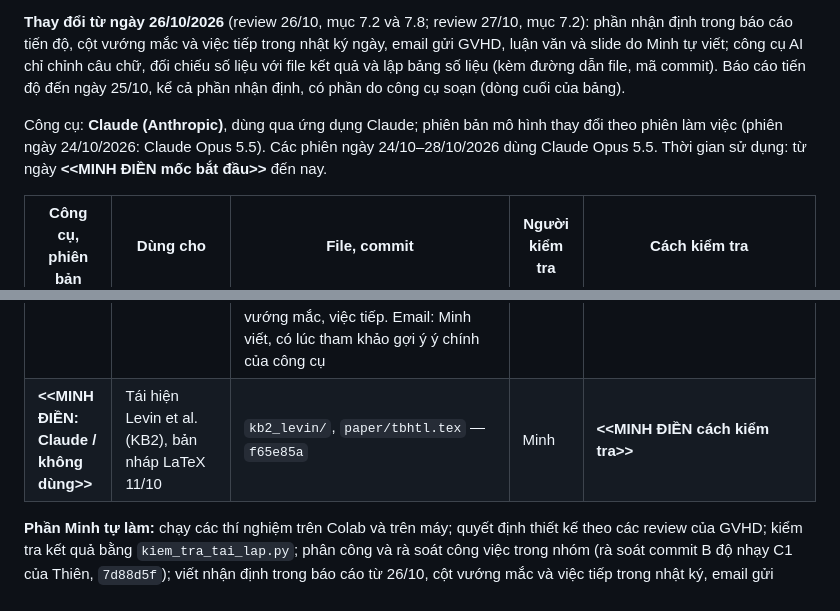
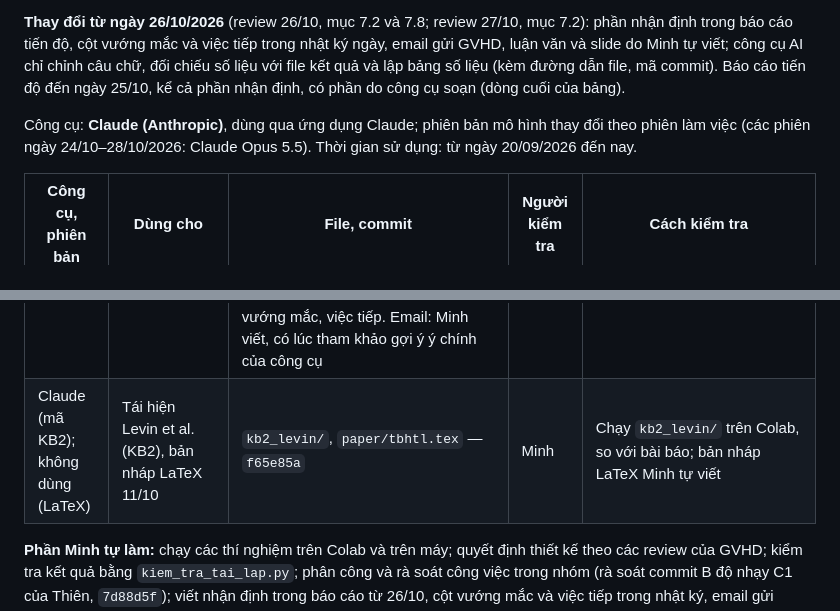
Before and after one commit to datachain-uit/CN-24540017-MinhTN-ThienPX, a Markdown page: docs/khai_bao_cong_cu.md, 2 parts joined by grey strips. Rendered like a GitHub page.

Commit message:
Minh 28/10: điền mốc thời gian và dòng KB2, LaTeX trong khai báo công cụ AI (bổ sung c98e19a)
Co-Authored-By: Claude Opus 5.5 <noreply@anthropic.com>

```diff
--- a/docs/khai_bao_cong_cu.md
+++ b/docs/khai_bao_cong_cu.md
@@ -15,7 +15,7 @@ Minh dùng công cụ AI cho **hai việc**: (1) sinh mã — thí nghiệm Cổ
 
 **Thay đổi từ ngày 26/10/2026** (review 26/10, mục 7.2 và 7.8; review 27/10, mục 7.2): phần nhận định trong báo cáo tiến độ, cột vướng mắc và việc tiếp trong nhật ký ngày, email gửi GVHD, luận văn và slide do Minh tự viết; công cụ AI chỉ chỉnh câu chữ, đối chiếu số liệu với file kết quả và lập bảng số liệu (kèm đường dẫn file, mã commit). Báo cáo tiến độ đến ngày 25/10, kể cả phần nhận định, có phần do công cụ soạn (dòng cuối của bảng).
 
-Công cụ: **Claude (Anthropic)**, dùng qua ứng dụng Claude; phiên bản mô hình thay đổi theo phiên làm việc (phiên ngày 24/10/2026: Claude Opus 5.5). Các phiên ngày 24/10–28/10/2026 dùng Claude Opus 5.5. Thời gian sử dụng: từ ngày **<<MINH ĐIỀN mốc bắt đầu>>** đến nay.
+Công cụ: **Claude (Anthropic)**, dùng qua ứng dụng Claude; phiên bản mô hình thay đổi theo phiên làm việc (các phiên ngày 24/10–28/10/2026: Claude Opus 5.5). Thời gian sử dụng: từ ngày 20/09/2026 đến nay.
 
 | Công cụ, phiên bản | Dùng cho | File, commit | Người kiểm tra | Cách kiểm tra |
 |---|---|---|---|---|
@@ -28,7 +28,7 @@ Công cụ: **Claude (Anthropic)**, dùng qua ứng dụng Claude; phiên bản
 | Claude | **Sinh mã** phân tích độ nhạy Cổng 0 với quy tắc hoà trung tính (QĐ5 review 25/10) | `g0_tie_neutral_eval.py`, `results/g0_tie_neutral/` — `46dac1d` | Minh | `g0_tie_neutral_eval.py --check` sinh lại `g0_kiem_dinh_GO.csv` đã công bố của 3 cặp: 48/48 dòng mỗi cặp, lệch ≤ 1,1e-16; GVHD chạy độc lập, kết luận khớp (review 27/10) |
 | Claude | **Viết và chỉnh văn bản** tài liệu nội bộ: tiền đăng ký, đặc tả TB-HTL v0, nhật ký sai lệch, tệp quy ước cho trợ lý AI, bảng việc, bảng phân công, bản khai báo này, phản hồi review | `00_contributions.md`, `prereg/prereg_k2.yaml`, `docs/tbhtl_v0_spec.md`, `deviations.md` (mục 1–20, 22), `CLAUDE.md`, `docs/viec_can_lam.md`, `docs/phan_cong.md`, `docs/khai_bao_cong_cu.md`, `README.md` — `79a0a4c`, `d2f1ef5`, `0c84285`, `2a1bbb0`, `46b6770`, `756ebb1`, `46dac1d` | Minh | Minh đọc lại, đối chiếu với review và Git, chịu trách nhiệm nội dung; các quyết định thiết kế theo review của GVHD |
 | Claude | **Viết và chỉnh văn bản** báo cáo tiến độ và nhật ký ngày | Báo cáo Word đến 25/10 (`bao_cao/build.js`): công cụ soạn cả phần trình bày và nhận định. Từ 26/10: công cụ lập bảng số liệu và chỉnh câu chữ, Minh tự viết nhận định. Nhật ký ngày (`dbd3072`, `f1e39aa`, `a4c6825`, `7824905`): công cụ soạn cột “Đã làm”, “Kết quả” từ Git và file kết quả; Minh viết cột vướng mắc, việc tiếp. Email: Minh viết, có lúc tham khảo gợi ý ý chính của công cụ | Minh | Minh đối chiếu từng số với file kết quả và mã commit trước khi gửi |
-| **<<MINH ĐIỀN: Claude / không dùng>>** | Tái hiện Levin et al. (KB2), bản nháp LaTeX 11/10 | `kb2_levin/`, `paper/tbhtl.tex` — `f65e85a` | Minh | **<<MINH ĐIỀN cách kiểm tra>>** |
+| Claude (mã KB2); không dùng (LaTeX) | Tái hiện Levin et al. (KB2), bản nháp LaTeX 11/10 | `kb2_levin/`, `paper/tbhtl.tex` — `f65e85a` | Minh | Chạy `kb2_levin/` trên Colab, so với bài báo; bản nháp LaTeX Minh tự viết
 
 **Phần Minh tự làm:** chạy các thí nghiệm trên Colab và trên máy; quyết định thiết kế theo các review của GVHD; kiểm tra kết quả bằng `kiem_tra_tai_lap.py`; phân công và rà soát công việc trong nhóm (rà soát commit B độ nhạy C1 của Thiên, `7d88d5f`); viết nhận định trong báo cáo từ 26/10, cột vướng mắc và việc tiếp trong nhật ký, email gửi GVHD; commit và chịu trách nhiệm về nội dung.
 
```
